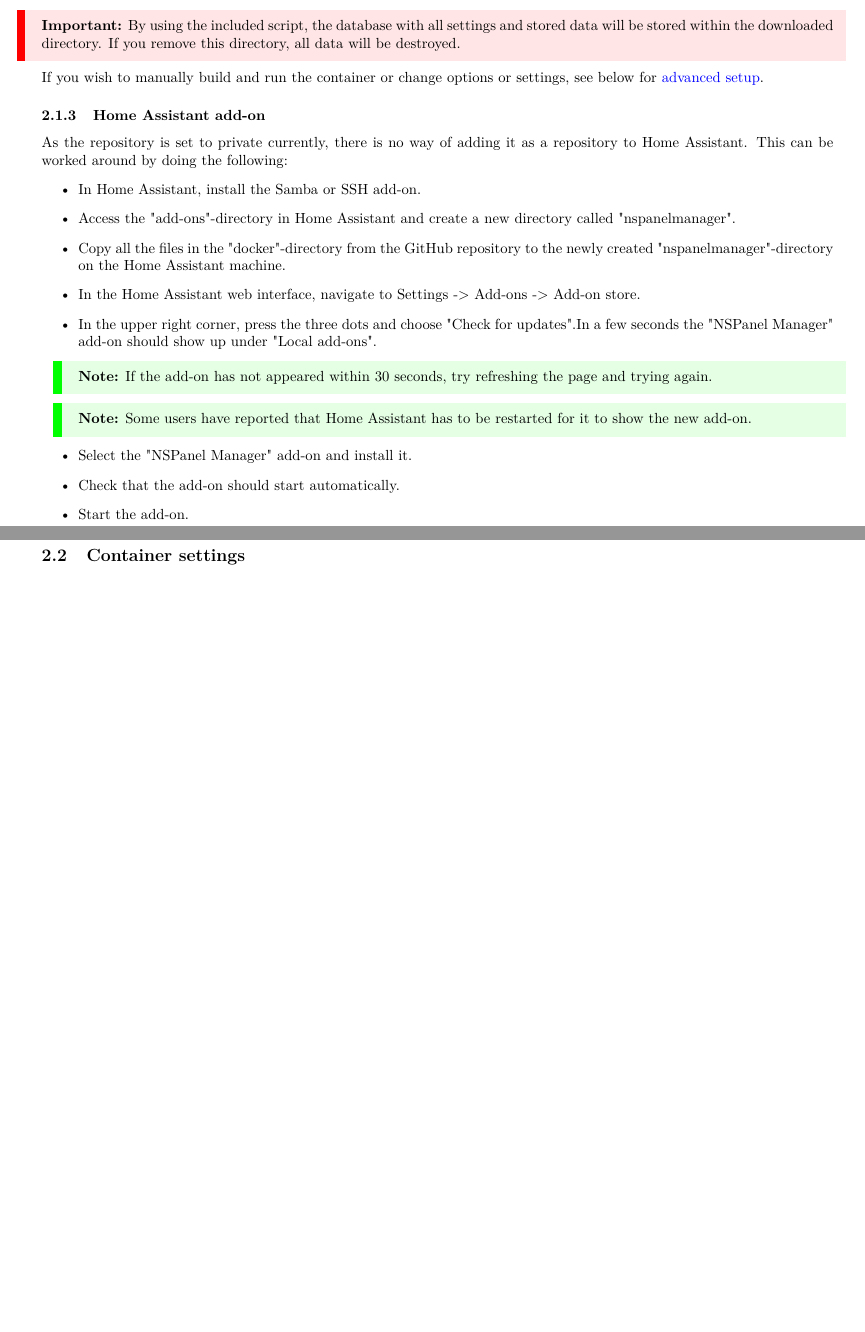
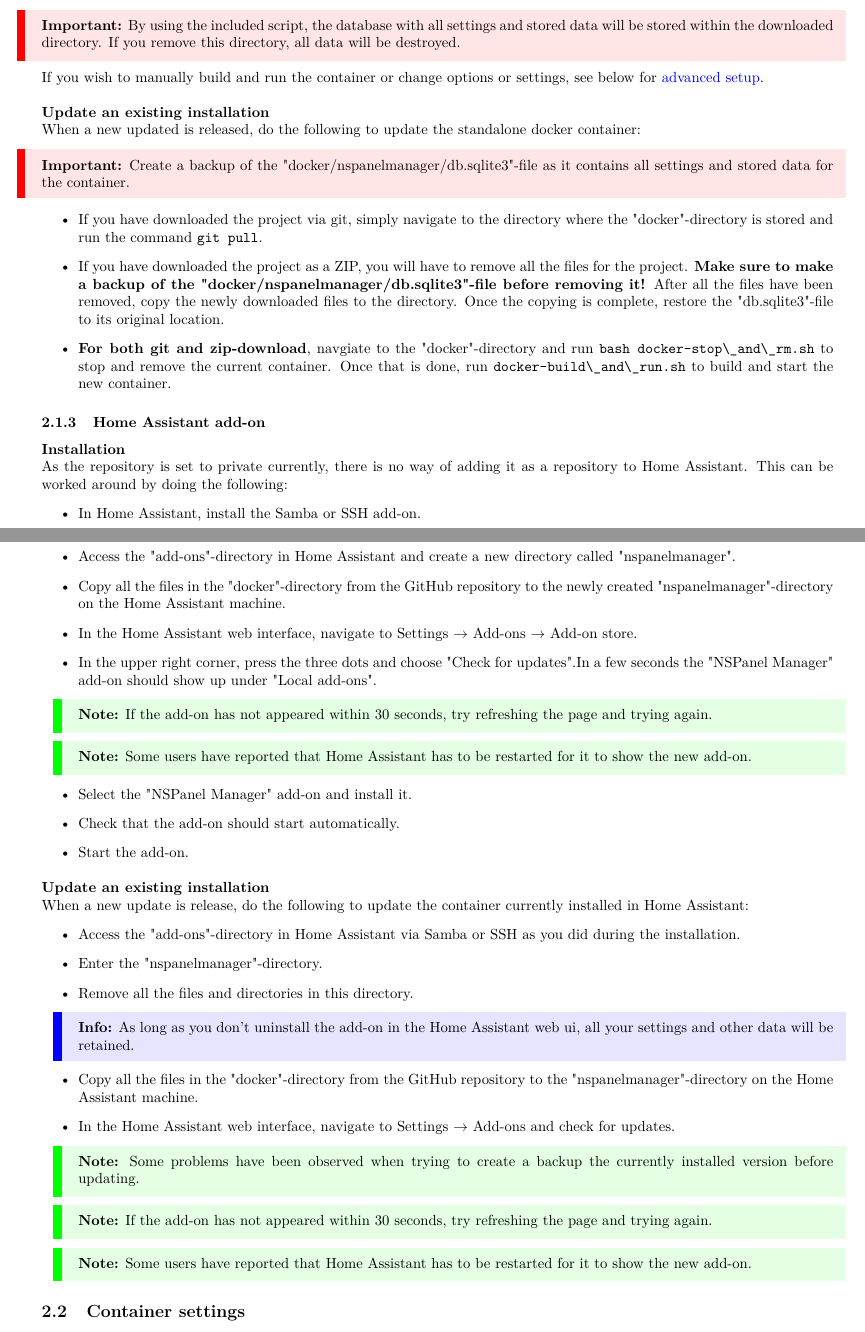
Before and after one commit to NSPManager/NSPanelManager-docs, a LaTeX document (tex/manual.tex): two parts of pages 4 and 5 of 19 before the commit and two parts of pages 4 and 5 of 20 after it, joined at a grey line, cut so that both start at the same text, the shorter picture padded with empty space. Compiled offline with pdfLaTeX.

Commit message:
Updated manual with instructions for updating the project from existing installation

```diff
--- a/tex/manual.tex
+++ b/tex/manual.tex
@@ -131,20 +132,44 @@
     \end{itemize}
     \important{By using the included script, the database with all settings and stored data will be stored within the downloaded directory. If you remove this directory, all data will be destroyed.}
     If you wish to manually build and run the container or change options or settings, see below for \hyperref[sec:advanced_setup]{advanced setup}.
+    \bigbreak
+    \textbf{Update an existing installation}\newline
+    When a new updated is released, do the following to update the standalone docker container:
+    \important{Create a backup of the "docker/nspanelmanager/db.sqlite3"-file as it contains all settings and stored data for the container.}
+    \begin{itemize}
+      \item If you have downloaded the project via git, simply navigate to the directory where the "docker"-directory is stored and run the command \lstinline[language=bash]{git pull}.
+      \item If you have downloaded the project as a ZIP, you will have to remove all the files for the project. \textbf{Make sure to make a backup of the "docker/nspanelmanager/db.sqlite3"-file before removing it!} After all the files have been removed, copy the newly downloaded files to the directory. Once the copying is complete, restore the "db.sqlite3"-file to its original location.
+      \item \textbf{For both git and zip-download}, navgiate to the "docker"-directory and run \lstinline[language=bash]{bash docker-stop\_and\_rm.sh} to stop and remove the current container. Once that is done, run \lstinline[language=bash]{docker-build\_and\_run.sh} to build and start the new container.
+    \end{itemize}
 
     \subsubsection{Home Assistant add-on}
+    \textbf{Installation}\newline
     As the repository is set to private currently, there is no way of adding it as a repository to Home Assistant. This can be worked around by doing the following:
     \begin{itemize}
       \item In Home Assistant, install the Samba or SSH add-on.
       \item Access the "add-ons"-directory in Home Assistant and create a new directory called "nspanelmanager".
       \item Copy all the files in the "docker"-directory from the GitHub repository to the newly created "nspanelmanager"-directory on the Home Assistant machine.
-      \item In the Home Assistant web interface, navigate to Settings -> Add-ons -> Add-on store.
+      \item In the Home Assistant web interface, navigate to Settings $\rightarrow$ Add-ons $\rightarrow$ Add-on store.
       \item In the upper right corner, press the three dots and choose "Check for updates".In a few seconds the "NSPanel Manager" add-on should show up under "Local add-ons".
       \note{If the add-on has not appeared within 30 seconds, try refreshing the page and trying again.}
       \note{Some users have reported that Home Assistant has to be restarted for it to show the new add-on.}
       \item Select the "NSPanel Manager" add-on and install it.
       \item Check that the add-on should start automatically.
       \item Start the add-on.
+    \end{itemize}
+    \bigbreak
+    \textbf{Update an existing installation}\newline
+    When a new update is release, do the following to update the container currently installed in Home Assistant:
+    \begin{itemize}
+      \item Access the "add-ons"-directory in Home Assistant via Samba or SSH as you did during the installation.
+      \item Enter the "nspanelmanager"-directory.
+      \item Remove all the files and directories in this directory.
+      \info{As long as you don't uninstall the add-on in the Home Assistant web ui, all your settings and other data will be retained.}
+      \item Copy all the files in the "docker"-directory from the GitHub repository to the "nspanelmanager"-directory on the Home Assistant machine.
+      \item In the Home Assistant web interface, navigate to Settings $\rightarrow$ Add-ons and check for updates.
+      \note{Some problems have been observed when trying to create a backup the currently installed version before updating.}
+      \note{If the add-on has not appeared within 30 seconds, try refreshing the page and trying again.}
+      \note{Some users have reported that Home Assistant has to be restarted for it to show the new add-on.}
     \end{itemize}
     \subsection{Container settings}
     The following has to be done in order to get a fully working container:
```
Also changed, not shown: tex/manual.pdf, tex/manual.tex (3 more changed lines).
